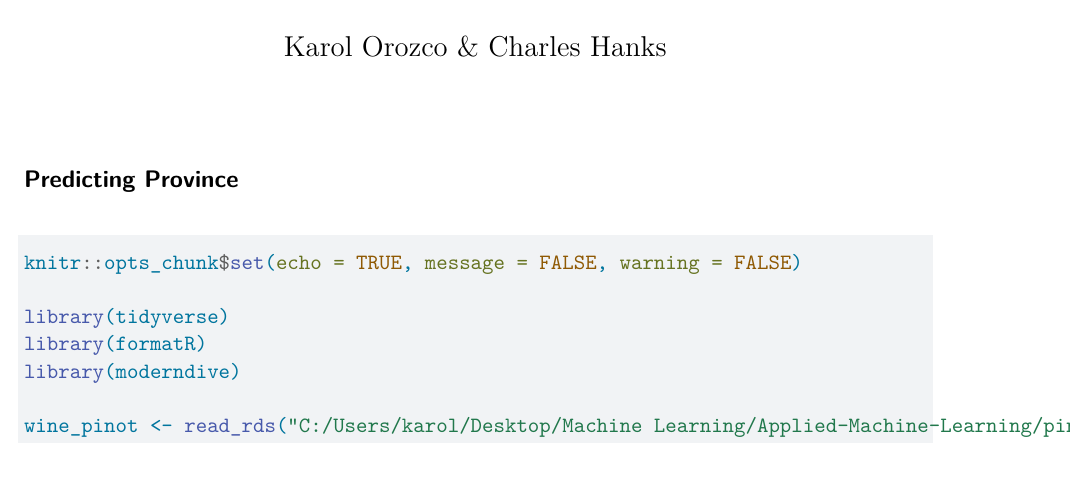
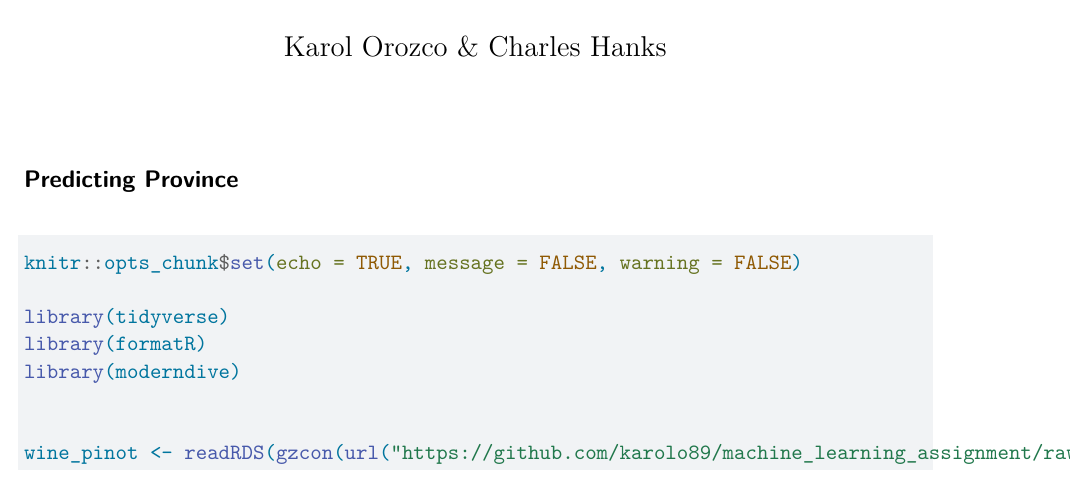
Before and after one commit to karolo89/machine_learning_assignment, a Quarto document (modeling_problem_I.qmd): part of the page, cut so that both start at the same text. Rendered offline with R 4.5, knitr and Pandoc in place of Quarto, then LaTeX, with nearby package versions.

Commit message:
git_data

````diff
--- a/modeling_problem_I.qmd
+++ b/modeling_problem_I.qmd
@@ -15,5 +15,6 @@ library(tidyverse)
 library(formatR)
 library(moderndive)
 
-wine_pinot <- read_rds("C:/Users/karol/Desktop/Machine Learning/Applied-Machine-Learning/pinot.rds")
+
+wine_pinot <- readRDS(gzcon(url("https://github.com/karolo89/machine_learning_assignment/raw/main/pinot.rds")))
 ```
````
Also changed, not shown: modeling_problem_I.pdf.
